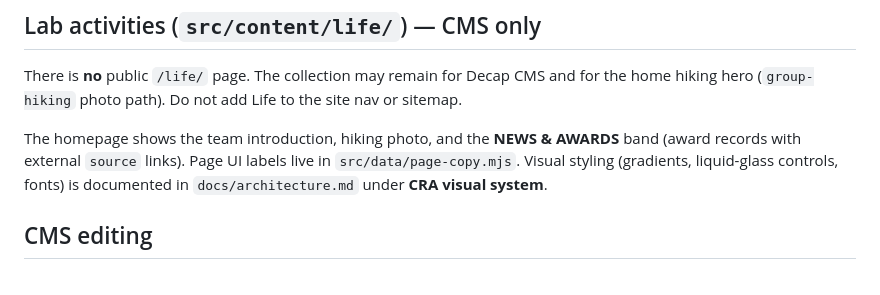
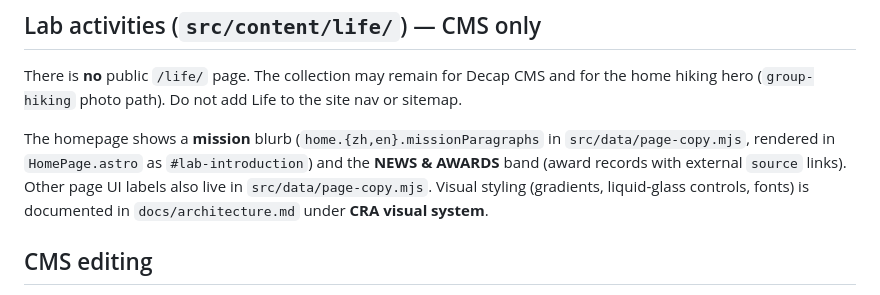
Before and after one commit to DVLab-NTU/dvlab-ntu.github.io, a Markdown page: docs/content-guide.md, the part around the change. GitHub-like rendering.

```diff
--- a/docs/content-guide.md
+++ b/docs/content-guide.md
@@ -144,9 +144,10 @@ There is **no** public `/life/` page. The collection may remain for Decap CMS
 and for the home hiking hero (`group-hiking` photo path). Do not add Life to the
 site nav or sitemap.
 
-The homepage shows the team introduction, hiking photo, and the **NEWS & AWARDS**
-band (award records with external `source` links). Page UI labels live in
-`src/data/page-copy.mjs`. Visual styling (gradients, liquid-glass controls, fonts)
+The homepage shows a **mission** blurb (`home.{zh,en}.missionParagraphs` in
+`src/data/page-copy.mjs`, rendered in `HomePage.astro` as `#lab-introduction`)
+and the **NEWS & AWARDS** band (award records with external `source` links). Other
+page UI labels also live in `src/data/page-copy.mjs`. Visual styling (gradients, liquid-glass controls, fonts)
 is documented in `docs/architecture.md` under **CRA visual system**.
 
 ## CMS editing
```
Also changed, not shown: docs/architecture.md (+4 -1 lines).
